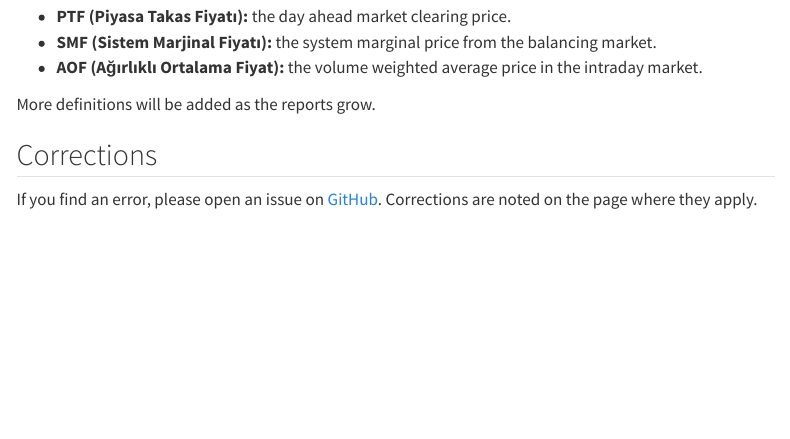
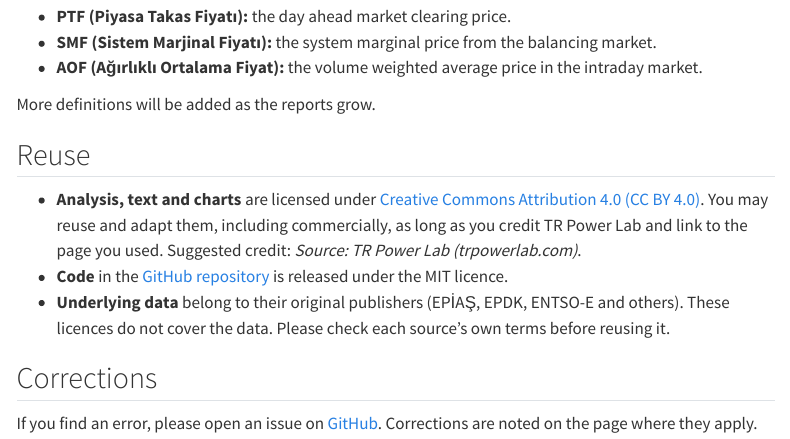
Before and after one commit to mervebozkurt35/tr-power-lab, a Quarto document (methodology.qmd): the page in a window 1100 px wide, from 710 px down. Rendered offline with R 4.5, knitr and Pandoc in place of Quarto, with nearby package versions; menus at the side of the page are left out.

Commit message:
Add files via upload

```diff
--- a/_quarto.yml
+++ b/_quarto.yml
@@ -45,8 +45,8 @@ website:
         href: https://github.com/mervebozkurt35/tr-power-lab
         aria-label: GitHub
   page-footer:
-    left: "© 2026 TR Power Lab · Independent analysis, not affiliated with EPİAŞ, TEİAŞ or EPDK."
-    right: "Data: EPİAŞ Şeffaflık Platformu and other sources listed in the [methodology](/methodology.qmd)."
+    left: "© 2026 TR Power Lab · Analysis and charts under [CC BY 4.0](https://creativecommons.org/licenses/by/4.0/), code under MIT · Independent, not affiliated with EPİAŞ, TEİAŞ or EPDK."
+    right: "Data belong to EPİAŞ Şeffaflık Platformu and the other sources listed in the [methodology](/methodology.qmd#reuse)."
 
 format:
   html:
--- a/methodology.qmd
+++ b/methodology.qmd
@@ -27,6 +27,12 @@ TR Power Lab is independent. It is not affiliated with EPİAŞ, TEİAŞ or EPDK.
 
 More definitions will be added as the reports grow.
 
+## Reuse {#reuse}
+
+- **Analysis, text and charts** are licensed under [Creative Commons Attribution 4.0 (CC BY 4.0)](https://creativecommons.org/licenses/by/4.0/). You may reuse and adapt them, including commercially, as long as you credit TR Power Lab and link to the page you used. Suggested credit: *Source: TR Power Lab (trpowerlab.com)*.
+- **Code** in the [GitHub repository](https://github.com/mervebozkurt35/tr-power-lab) is released under the MIT licence.
+- **Underlying data** belong to their original publishers (EPİAŞ, EPDK, ENTSO-E and others). These licences do not cover the data. Please check each source's own terms before reusing it.
+
 ## Corrections
 
 If you find an error, please open an issue on [GitHub](https://github.com/mervebozkurt35/tr-power-lab/issues). Corrections are noted on the page where they apply.
```
Also changed, not shown: README.md.
